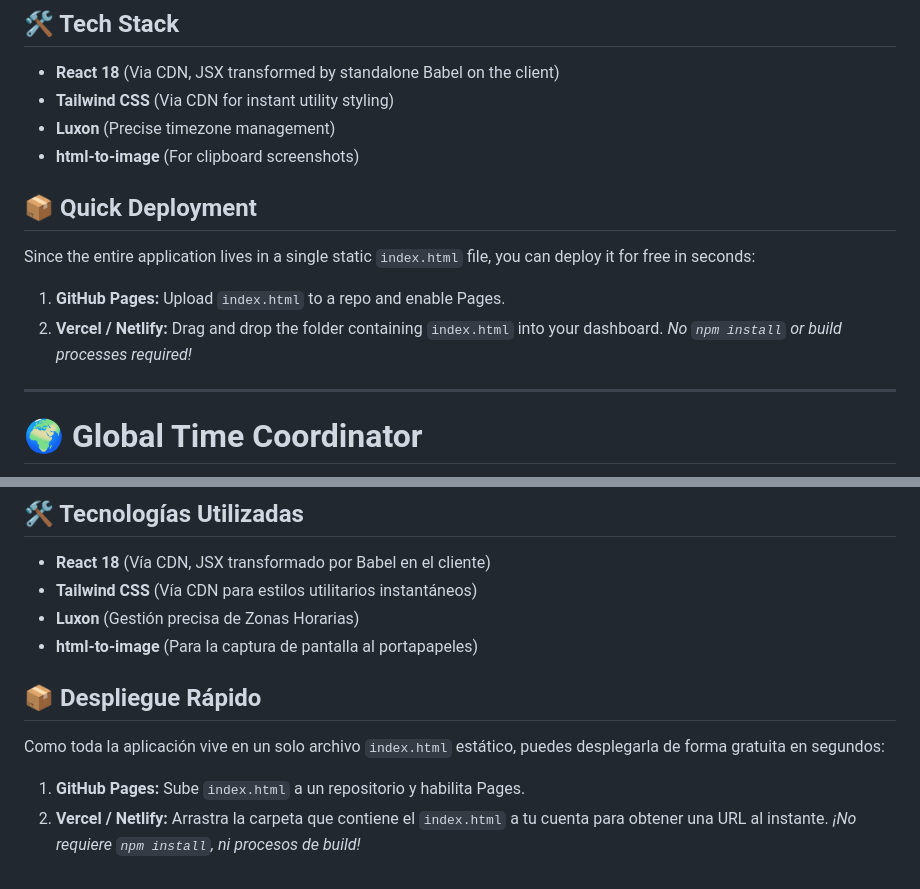
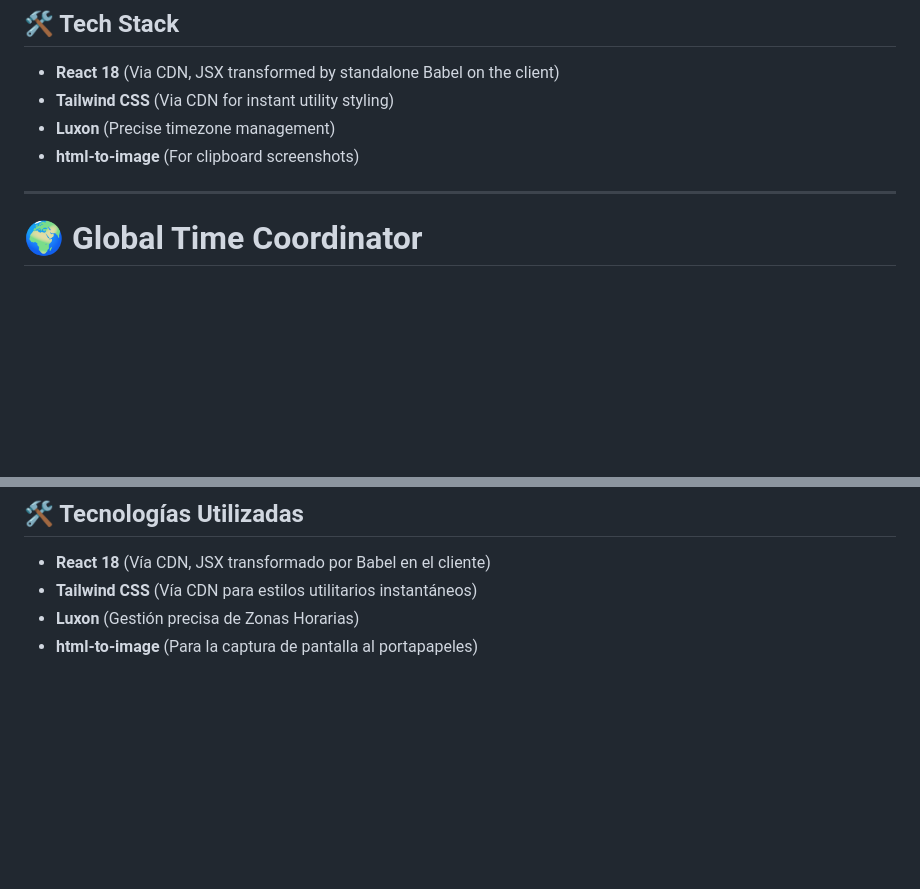
Before and after one commit to maximilianuz/globalcoordinator, a Markdown page: README.md, 2 parts joined by grey strips. Rendered like a GitHub page; blank space fills up the shorter version.

```diff
--- a/README.md
+++ b/README.md
@@ -30,13 +30,6 @@ An ultra-simple, zero-friction single-page web application (SPA) designed to sea
 - **Tailwind CSS** (Via CDN for instant utility styling)
 - **Luxon** (Precise timezone management)
 - **html-to-image** (For clipboard screenshots)
-
-## 📦 Quick Deployment
-Since the entire application lives in a single static `index.html` file, you can deploy it for free in seconds:
-1. **GitHub Pages:** Upload `index.html` to a repo and enable Pages.
-2. **Vercel / Netlify:** Drag and drop the folder containing `index.html` into your dashboard.
-*No `npm install` or build processes required!*
-
 ---
 
 <h1 id="español">🌍 Global Time Coordinator</h1>
@@ -63,9 +56,3 @@ Una aplicación web de una sola página (SPA) ultra-simple y directa, diseñada
 - **Tailwind CSS** (Vía CDN para estilos utilitarios instantáneos)
 - **Luxon** (Gestión precisa de Zonas Horarias)
 - **html-to-image** (Para la captura de pantalla al portapapeles)
-
-## 📦 Despliegue Rápido
-Como toda la aplicación vive en un solo archivo `index.html` estático, puedes desplegarla de forma gratuita en segundos:
-1. **GitHub Pages:** Sube `index.html` a un repositorio y habilita Pages.
-2. **Vercel / Netlify:** Arrastra la carpeta que contiene el `index.html` a tu cuenta para obtener una URL al instante.
-*¡No requiere `npm install`, ni procesos de build!*
```
